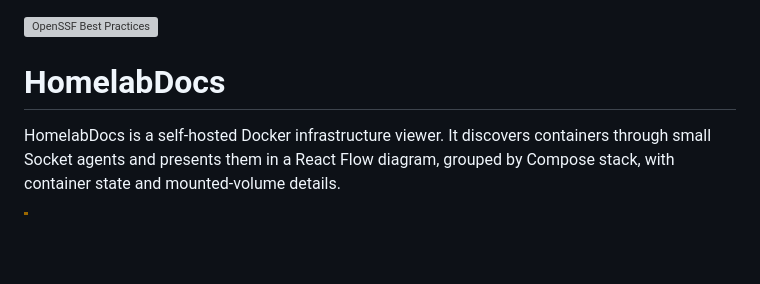
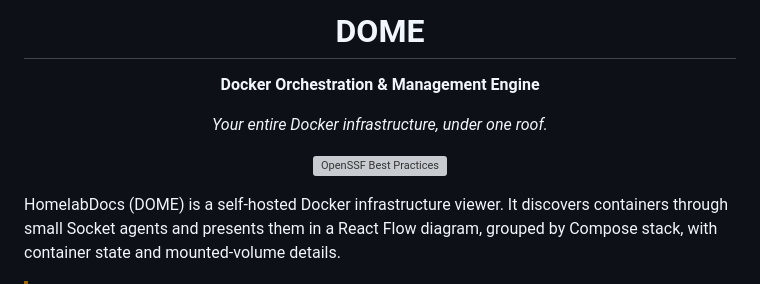
Before and after one commit to Dome-Works/DOME, a Markdown page: README.md, the part around the change. Drawn GitHub-style; blank space fills up the shorter version; grey boxes are pictures that could not be loaded.

Commit message:
Update README with new branding and project description
- Added "DOME" branding and tagline.
- Revised project name and description to reflect updated scope.

```diff
--- a/README.md
+++ b/README.md
@@ -1,8 +1,16 @@
+<div align="center">
+
+# DOME
+
+**Docker Orchestration & Management Engine**
+
+*Your entire Docker infrastructure, under one roof.*
+
 [![OpenSSF Best Practices](https://www.bestpractices.dev/projects/14152/badge)](https://www.bestpractices.dev/projects/14152)
 
-# HomelabDocs
+</div>
 
-HomelabDocs is a self-hosted Docker infrastructure viewer. It discovers
+HomelabDocs (DOME) is a self-hosted Docker infrastructure viewer. It discovers
 containers through small Socket agents and presents them in a React Flow
 diagram, grouped by Compose stack, with container state and mounted-volume
 details.
```
